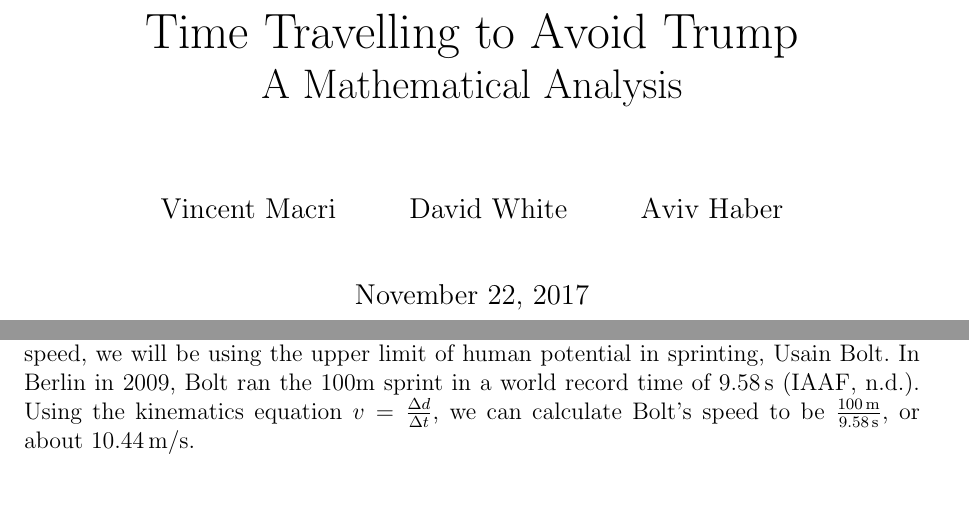
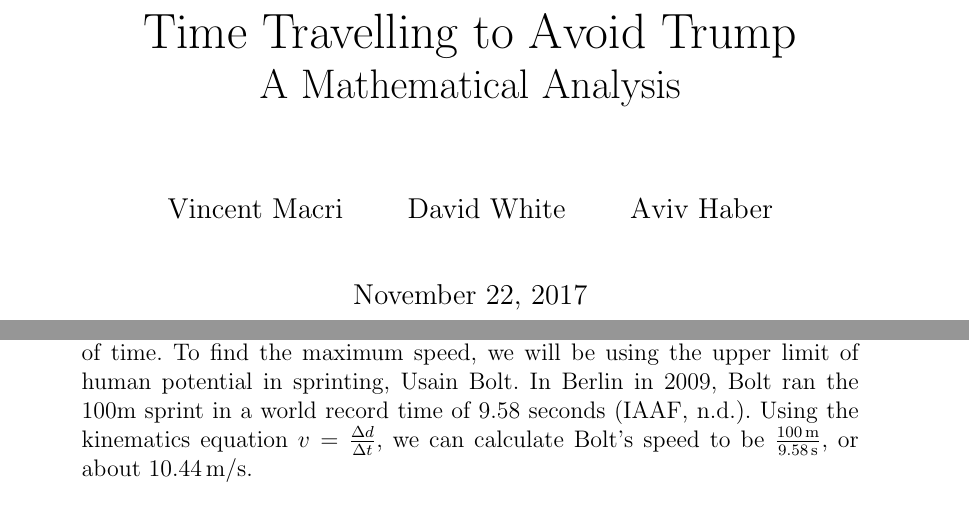
Before and after one commit to TheVirtualMachine/Physics-ISP, a LaTeX document (Analysis/Analysis.tex, which reads Analysis/Part3/Running.tex): two parts of pages 1 and 38 of 43 before the commit and two parts of pages 1 and 43 of 48 after it, joined at a grey line, cut so that both start at the same text. Compiled offline with pdfLaTeX.

Commit message:
Push for David.

```diff
--- a/Analysis/Analysis.tex
+++ b/Analysis/Analysis.tex
@@ -5,7 +5,7 @@
 \usepackage{multicol}
 \usepackage{varioref}
 \usepackage{listings}
-\usepackage{geometry}
+%\usepackage[margin=1in]{geometry}
 %\usepackage[showframe]{geometry}
 \usepackage{float}
 \usepackage[american]{babel}
@@ -29,9 +29,9 @@
 \setlength{\columnsep}{1cm}
 \setlength{\columnseprule}{1pt}
 
-\newlength{\textW}
-\settowidth{\textW}{abcdefghijklmnopqrstuvwxyz}
-\geometry{textwidth=3\textW}
+%\newlength{\textW}
+%\settowidth{\textW}{abcdefghijklmnopqrstuvwxyz}
+%\geometry{textwidth=3\textW}
 
 \DeclareLanguageMapping{american}{american-apa}
 \addbibresource{../References.bib}
--- a/Analysis/Part3/Running.tex
+++ b/Analysis/Part3/Running.tex
@@ -2,5 +2,5 @@
 	This first example of transport is the simplest and also the slowest.
 	We will assume that Alice can run at a very high speed for an indefinite period of time.
 	To find the maximum speed, we will be using the upper limit of human potential in sprinting, Usain Bolt.
-	In Berlin in 2009, Bolt ran the 100m sprint in a world record time of \SI{9.58}{\second} \autocite{boltRunning}.
+	In Berlin in 2009, Bolt ran the 100m sprint in a world record time of 9.58 seconds \autocite{boltRunning}.
 	Using the kinematics equation $v = \frac{\Del d}{\Del t}$, we can calculate Bolt's speed to be $\frac{\SI{100}{\metre}}{\SI{9.58}{\second}}$, or about \SI{10.44}{\metre/\second}.
```
Also changed, not shown: Analysis/Part3/TrumpEscape.tex (+2 -4 lines), Analysis/Analysis.pdf.
